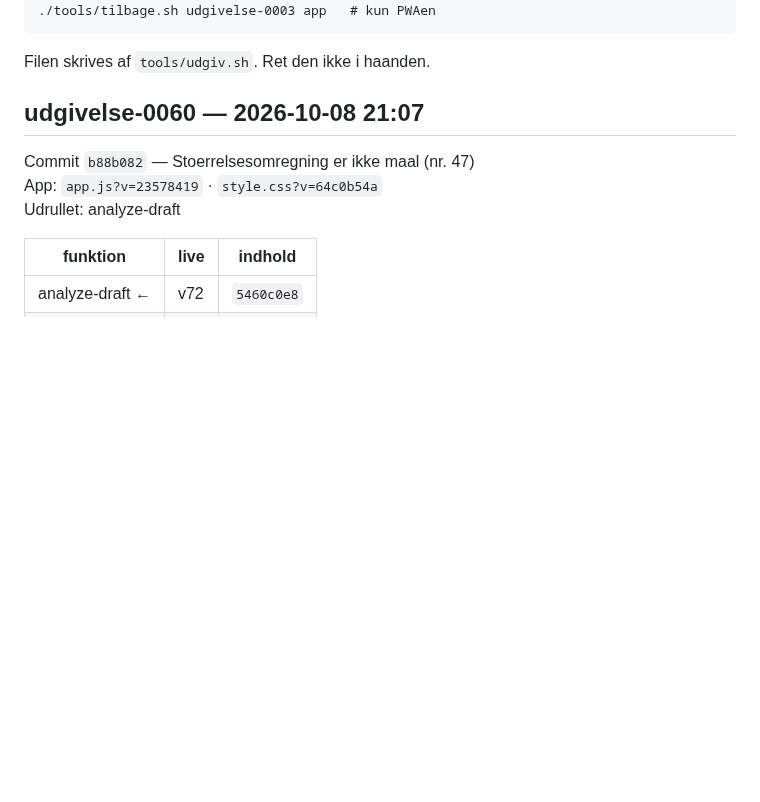
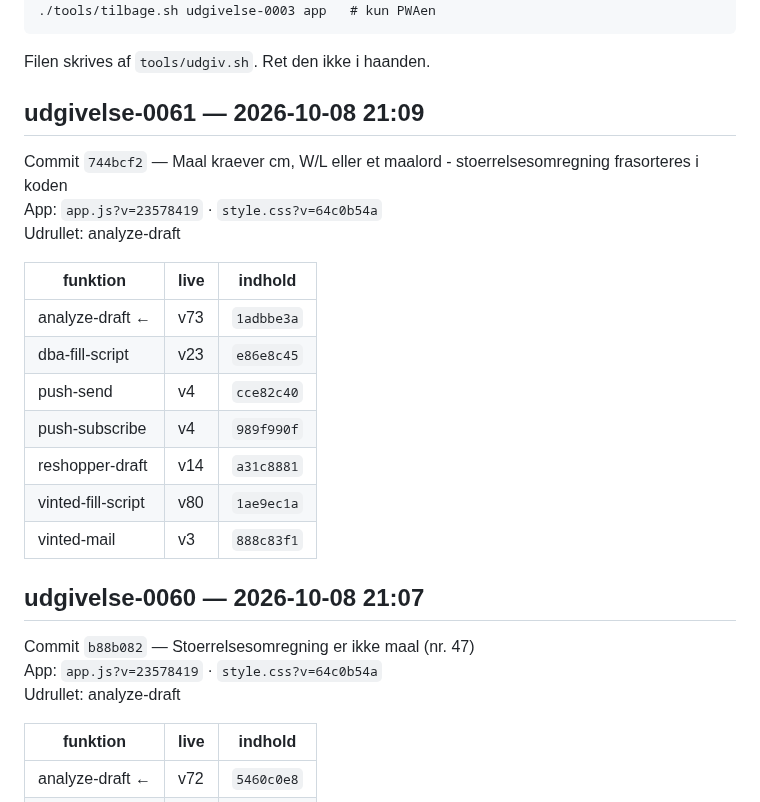
Before and after one commit to nikolajbak/vinted-udbakke, a Markdown page: UDGIVELSER.md, the part around the change. Drawn GitHub-style; blank space fills up the shorter version.

Commit message:
Udgivelse udgivelse-0061

````diff
--- a/UDGIVELSER.md
+++ b/UDGIVELSER.md
@@ -13,6 +13,22 @@ udgivelser med samme fingeraftryk indeholder det samme.
 ```
 
 Filen skrives af `tools/udgiv.sh`. Ret den ikke i haanden.
+
+## udgivelse-0061 — 2026-10-08 21:09
+
+Commit `744bcf2` — Maal kraever cm, W/L eller et maalord - stoerrelsesomregning frasorteres i koden
+App: `app.js?v=23578419` · `style.css?v=64c0b54a`
+Udrullet: analyze-draft
+
+| funktion | live | indhold |
+|---|---|---|
+| analyze-draft ← | v73 | `1adbbe3a` |
+| dba-fill-script | v23 | `e86e8c45` |
+| push-send | v4 | `cce82c40` |
+| push-subscribe | v4 | `989f990f` |
+| reshopper-draft | v14 | `a31c8881` |
+| vinted-fill-script | v80 | `1ae9ec1a` |
+| vinted-mail | v3 | `888c83f1` |
 
 ## udgivelse-0060 — 2026-10-08 21:07
 
````
